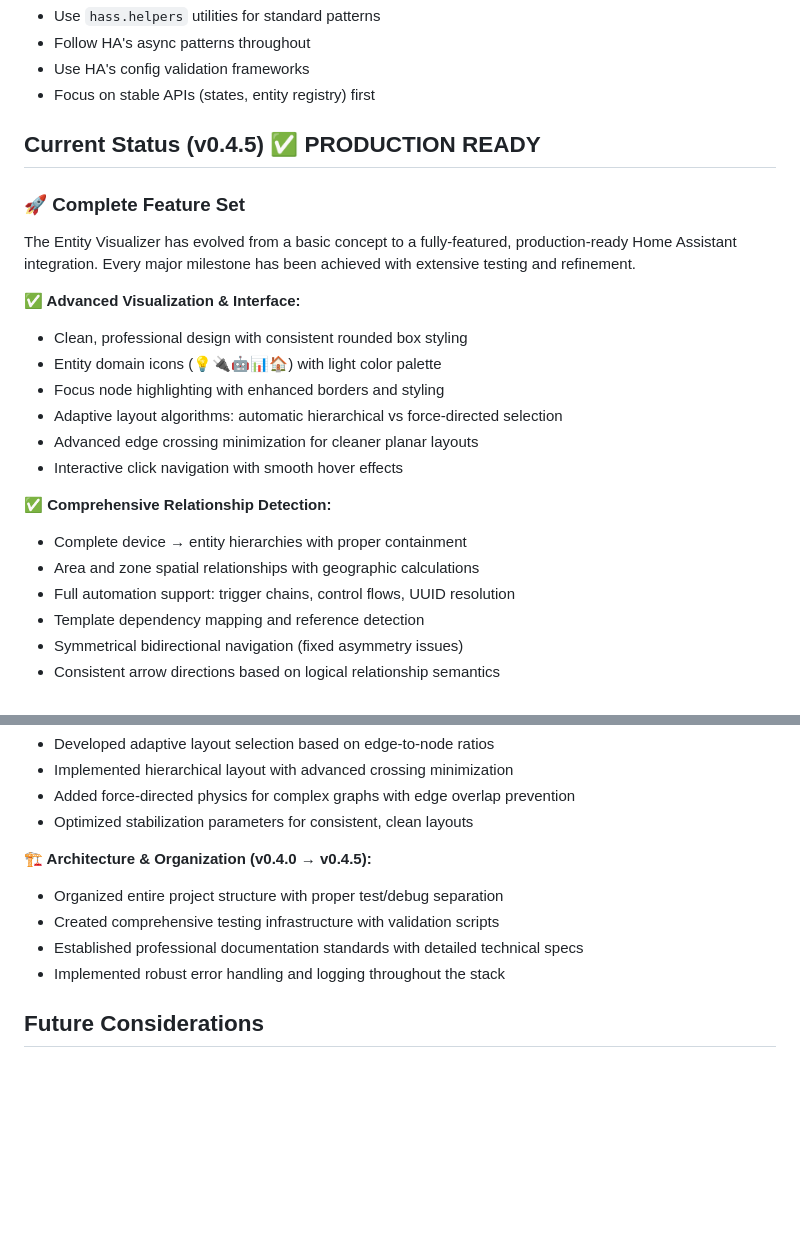
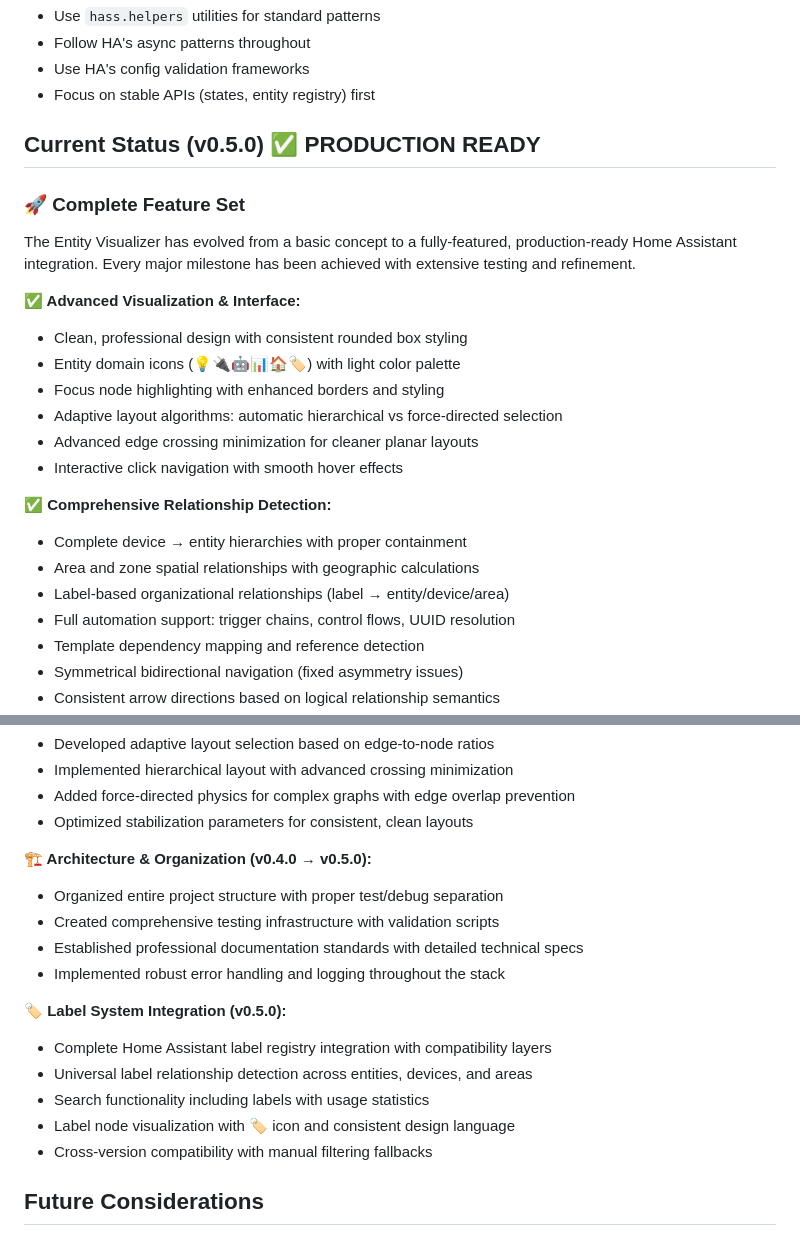
Before and after one commit to jonducrou/ha_visualiser, a Markdown page: plan.md, 2 parts joined by grey strips. Drawn GitHub-style; blank space fills up the shorter version.

```diff
--- a/plan.md
+++ b/plan.md
@@ -207,14 +207,14 @@
 - Use HA's config validation frameworks
 - Focus on stable APIs (states, entity registry) first
 
-## Current Status (v0.4.5) ✅ PRODUCTION READY
+## Current Status (v0.5.0) ✅ PRODUCTION READY
 
 ### **🚀 Complete Feature Set**
 The Entity Visualizer has evolved from a basic concept to a fully-featured, production-ready Home Assistant integration. Every major milestone has been achieved with extensive testing and refinement.
 
 **✅ Advanced Visualization & Interface:**
 - Clean, professional design with consistent rounded box styling
-- Entity domain icons (💡🔌🤖📊🏠) with light color palette
+- Entity domain icons (💡🔌🤖📊🏠🏷️) with light color palette
 - Focus node highlighting with enhanced borders and styling
 - Adaptive layout algorithms: automatic hierarchical vs force-directed selection
 - Advanced edge crossing minimization for cleaner planar layouts
@@ -223,6 +223,7 @@ The Entity Visualizer has evolved from a basic concept to a fully-featured, prod
 **✅ Comprehensive Relationship Detection:**
 - Complete device → entity hierarchies with proper containment
 - Area and zone spatial relationships with geographic calculations
+- Label-based organizational relationships (label → entity/device/area)
 - Full automation support: trigger chains, control flows, UUID resolution
 - Template dependency mapping and reference detection
 - Symmetrical bidirectional navigation (fixed asymmetry issues)
@@ -270,11 +271,18 @@ This integration represents months of iterative development, user feedback integ
 - Added force-directed physics for complex graphs with edge overlap prevention
 - Optimized stabilization parameters for consistent, clean layouts
 
-**🏗️ Architecture & Organization (v0.4.0 → v0.4.5):**
+**🏗️ Architecture & Organization (v0.4.0 → v0.5.0):**
 - Organized entire project structure with proper test/debug separation
 - Created comprehensive testing infrastructure with validation scripts
 - Established professional documentation standards with detailed technical specs
 - Implemented robust error handling and logging throughout the stack
+
+**🏷️ Label System Integration (v0.5.0):**
+- Complete Home Assistant label registry integration with compatibility layers
+- Universal label relationship detection across entities, devices, and areas
+- Search functionality including labels with usage statistics
+- Label node visualization with 🏷️ icon and consistent design language
+- Cross-version compatibility with manual filtering fallbacks
 
 ## Future Considerations
 
```
Also changed, not shown: CHANGELOG.md (added, +78 -0 lines), readme.md (+10 -6 lines).
